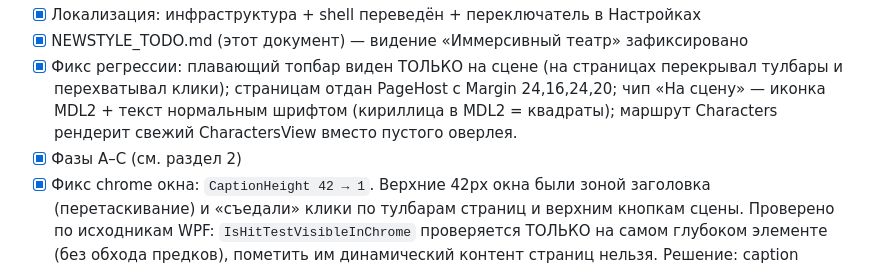
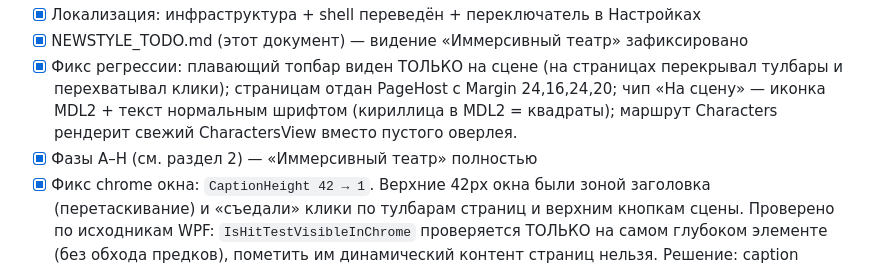
Before and after one commit to wericool/SoulExe, a Markdown page: NEWSTYLE_TODO.md, the part around the change. Drawn GitHub-style.

Commit message:
Update TODO: phases A-H all complete, immersive theater redesign finished

```diff
--- a/NEWSTYLE_TODO.md
+++ b/NEWSTYLE_TODO.md
@@ -244,7 +244,7 @@ EXE: `E:\Games\backup_opencode\Sources\OutputNewStyle\Release\win-x64\publish\So
   Margin 24,16,24,20; чип «На сцену» — иконка MDL2 + текст нормальным шрифтом
   (кириллица в MDL2 = квадраты); маршрут Characters рендерит свежий
   CharactersView вместо пустого оверлея.
-- [x] Фазы A–C (см. раздел 2)
+- [x] Фазы A–H (см. раздел 2) — «Иммерсивный театр» полностью
 - [x] Фикс chrome окна: `CaptionHeight 42 → 1`. Верхние 42px окна были зоной
   заголовка (перетаскивание) и «съедали» клики по тулбарам страниц и верхним
   кнопкам сцены. Проверено по исходникам WPF: `IsHitTestVisibleInChrome`
```
